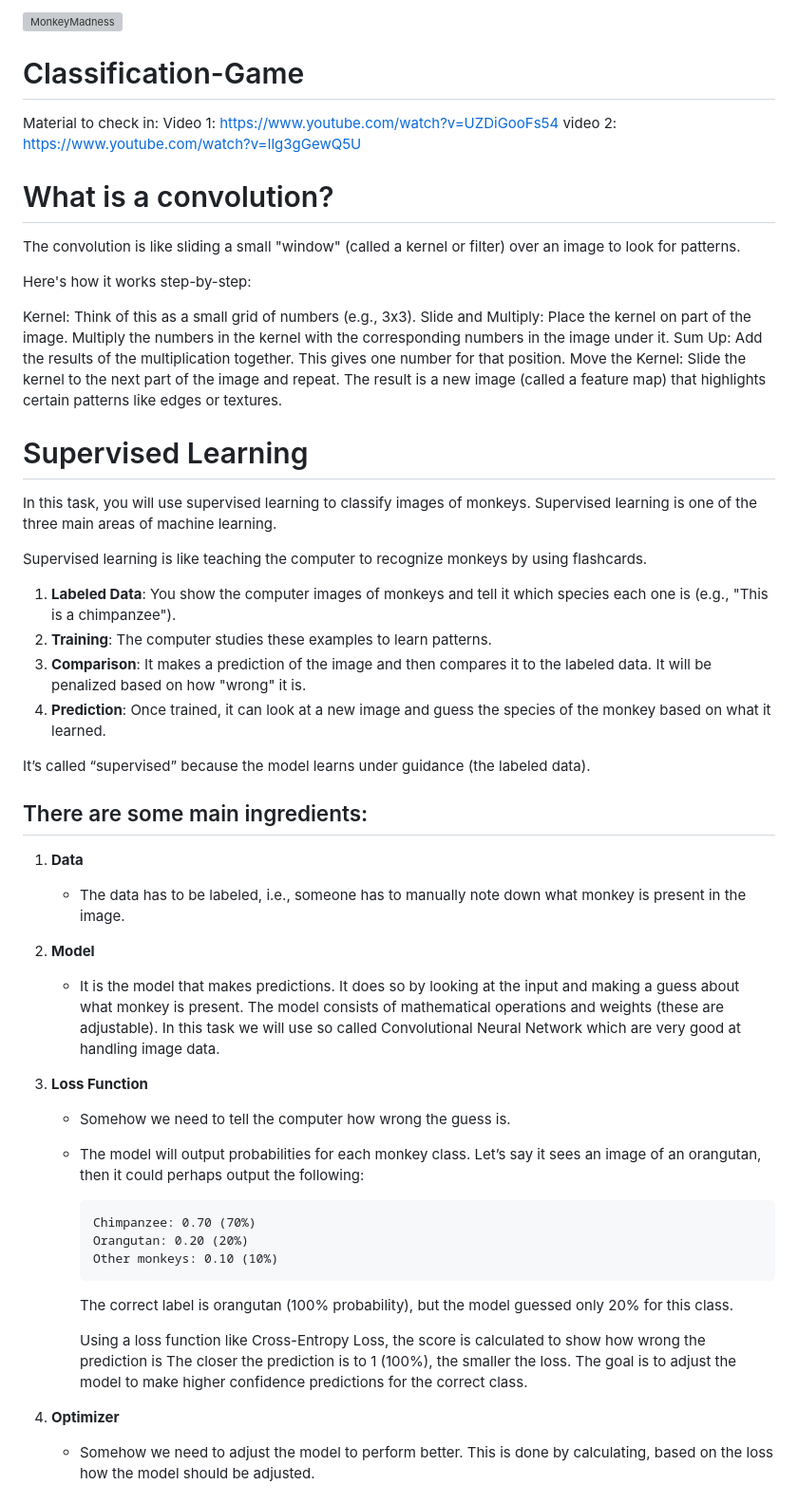
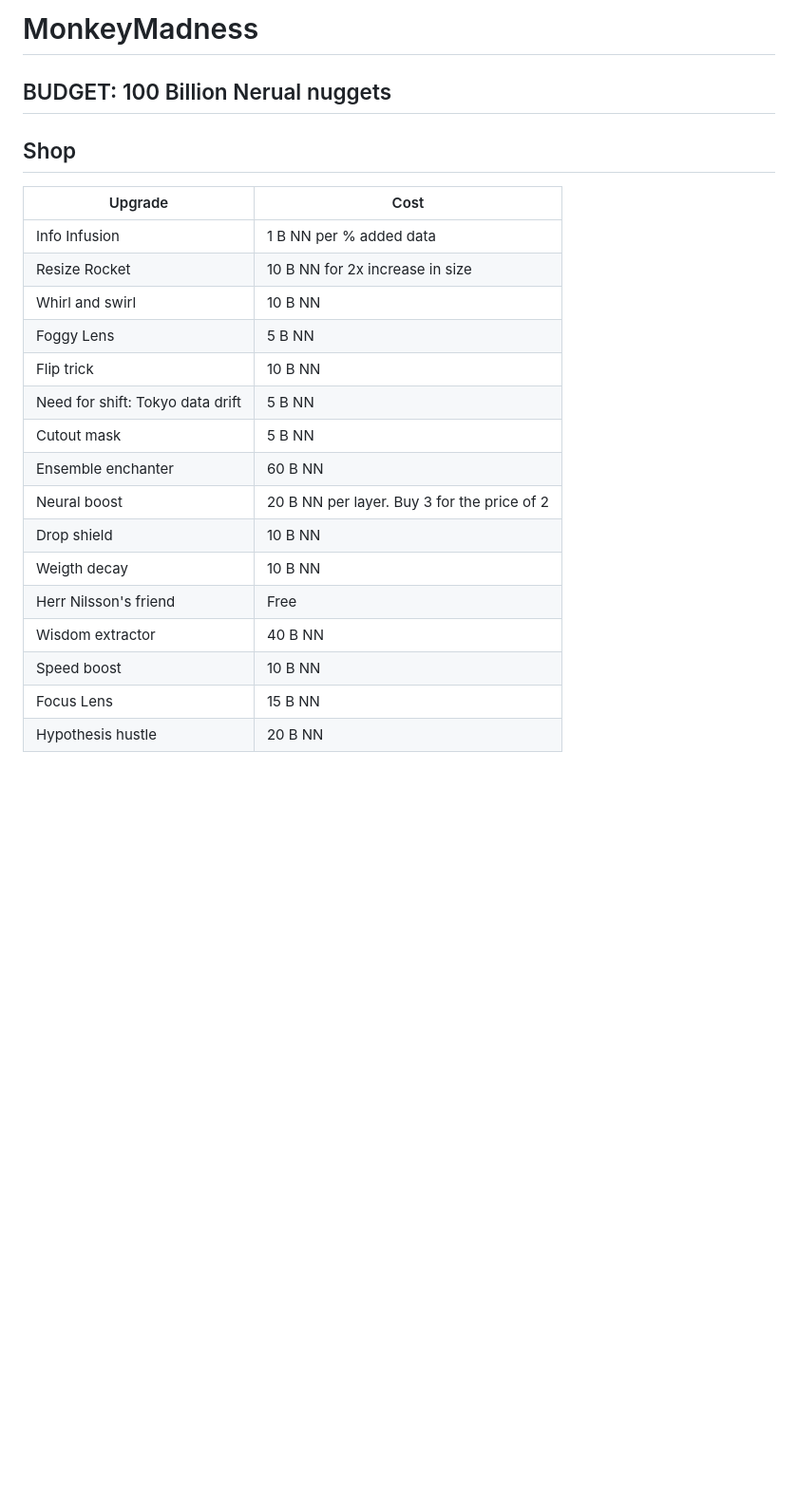
Before and after one commit to LiU-AI-Society/MonkeyMadness, a Markdown page: README.md, the part around the change printed below. Shown: that part at 95% size. Drawn GitHub-style; blank space fills up the shorter version; grey boxes are pictures that could not be loaded.

````diff
--- a/README.md
+++ b/README.md
@@ -1,63 +1,25 @@
-![MonkeyMadness](https://github.com/user-attachments/assets/bfcf152a-8cce-458d-8f32-576f164ea3f7)
-# Classification-Game
-
-Material to check in:
-Video 1: https://www.youtube.com/watch?v=UZDiGooFs54
-video 2: https://www.youtube.com/watch?v=Ilg3gGewQ5U
+# MonkeyMadness
 
 
-# What is a convolution?
+## BUDGET: 100 Billion Nerual nuggets
 
+## Shop
+| Upgrade                           | Cost         |
+|-----------------------------------------|--------------|
+| Info Infusion             | 1 B NN per % added data      |
+| Resize Rocket                                       | 10 B NN for 2x increase in size       |
+| Whirl and swirl                         | 10 B NN      |
+| Foggy Lens                                      | 5 B NN       |
+| Flip trick                              | 10 B NN      |
+| Need for shift: Tokyo data drift        | 5 B NN       |
+| Cutout mask                             | 5 B NN      |
+| Ensemble enchanter                      | 60 B NN      |
+| Neural boost                      | 20 B NN  per layer. Buy 3 for the price of 2    |
+| Drop shield                             | 10 B NN      |
+| Weigth decay                                      | 10 B NN      |
+| Herr Nilsson's friend                   | Free            |
+| Wisdom extractor                        | 40 B NN            |
+| Speed boost                        | 10 B NN            |
+| Focus Lens                       | 15 B NN            |
+| Hypothesis hustle | 20 B NN           |
 
-The convolution is like sliding a small "window" (called a kernel or filter) over an image to look for patterns.
-
-Here's how it works step-by-step:
-
-Kernel: Think of this as a small grid of numbers (e.g., 3x3).
-Slide and Multiply: Place the kernel on part of the image. Multiply the numbers in the kernel with the corresponding numbers in the image under it.
-Sum Up: Add the results of the multiplication together. This gives one number for that position.
-Move the Kernel: Slide the kernel to the next part of the image and repeat.
-The result is a new image (called a feature map) that highlights certain patterns like edges or textures.
-
-
-
-# Supervised Learning
-
-In this task, you will use supervised learning to classify images of monkeys. Supervised learning is one of the three main areas of machine learning.
-
-Supervised learning is like teaching the computer to recognize monkeys by using flashcards.
-
-1. **Labeled Data**: You show the computer images of monkeys and tell it which species each one is (e.g., "This is a chimpanzee").
-2. **Training**: The computer studies these examples to learn patterns.
-3. **Comparison**: It makes a prediction of the image and then compares it to the labeled data. It will be penalized based on how "wrong" it is.
-4. **Prediction**: Once trained, it can look at a new image and guess the species of the monkey based on what it learned.
-
-It’s called “supervised” because the model learns under guidance (the labeled data).
-
-## There are some main ingredients:
-
-1. **Data**
-    - The data has to be labeled, i.e., someone has to manually note down what monkey is present in the image.
-
-2. **Model**
-    - It is the model that makes predictions. It does so by looking at the input and making a guess about what monkey is present. The model consists of mathematical operations and weights (these are adjustable). In this task we will use so called Convolutional Neural Network which are very good at handling image data.
-
-3. **Loss Function**
-    - Somehow we need to tell the computer how wrong the guess is.
-    - The model will output probabilities for each monkey class. Let’s say it sees an image of an orangutan, then it could perhaps output the following:
-
-        ```markdown
-        Chimpanzee: 0.70 (70%)
-        Orangutan: 0.20 (20%)
-        Other monkeys: 0.10 (10%)
-        ```
-
-        The correct label is orangutan (100% probability), but the model guessed only 20% for this class.
-
-        Using a loss function like Cross-Entropy Loss, the score is calculated to show how wrong the prediction is
-        The closer the prediction is to 1 (100%), the smaller the loss.
-        The goal is to adjust the model to make higher confidence predictions for the correct class.
-4. **Optimizer**
-    - Somehow we need to adjust the model to perform better. This is done by calculating, based on the loss how the model should be adjusted.
-
-
````
Also changed, not shown: other parts of README.md (+0 -21 lines).
